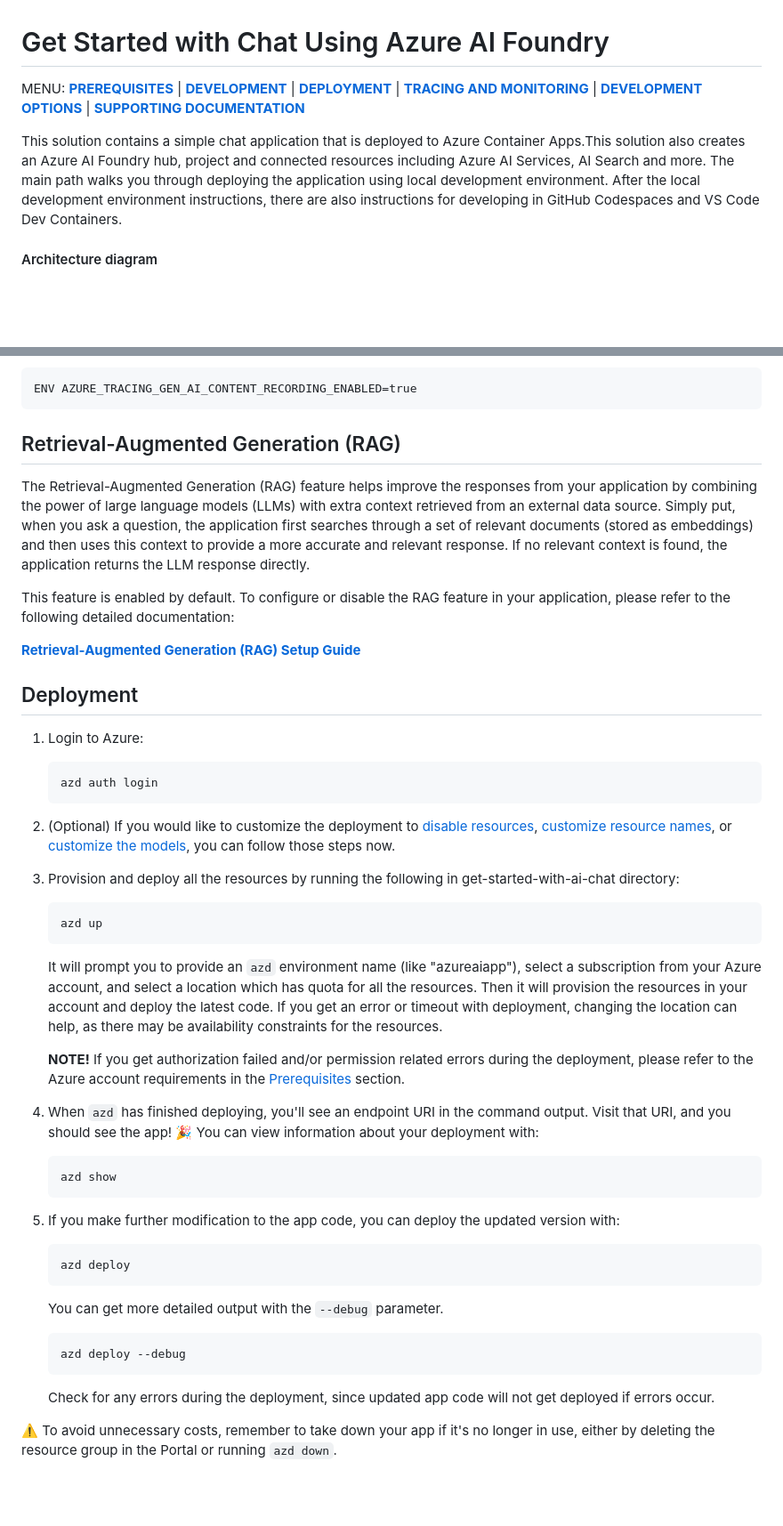
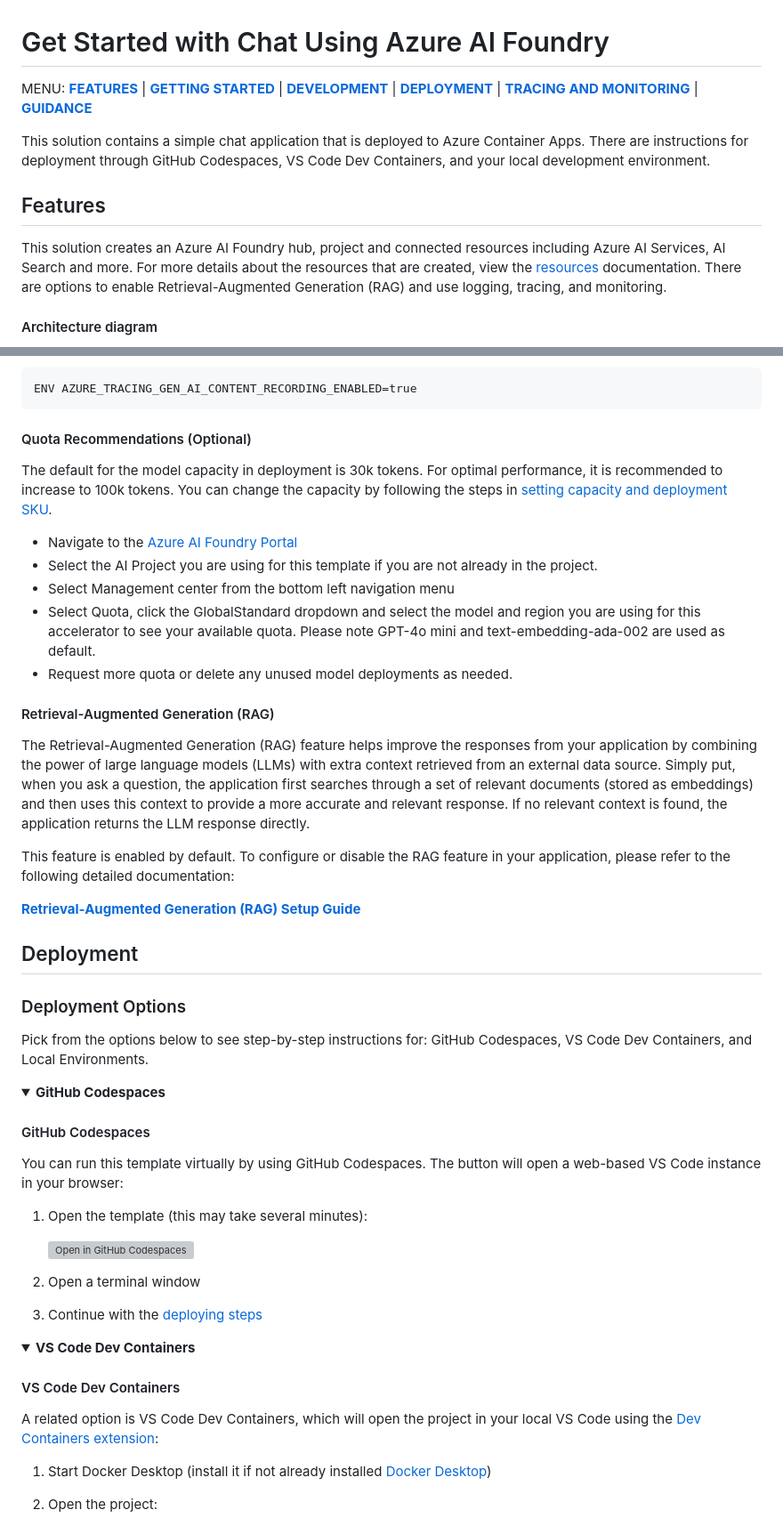
Before and after one commit to therealcybersecpro/get-started-with-ai-chat, a Markdown page: README.md, 2 parts joined by grey strips. Shown: that part at 89% size. Drawn GitHub-style; folded sections open; blank space fills up the shorter version; grey boxes are pictures that could not be loaded.

````diff
--- a/README.md
+++ b/README.md
@@ -2,10 +2,13 @@
 
 # Get Started with Chat Using Azure AI Foundry
 
-MENU: [**PREREQUISITES**](#prerequisites) \| [**DEVELOPMENT**](#development)  \| [**DEPLOYMENT**](#deployment)  \| [**TRACING AND MONITORING**](#tracing-and-monitoring)  \| [**DEVELOPMENT OPTIONS**](#development-options)  \| [**SUPPORTING DOCUMENTATION**](#supporting-documentation)
+MENU: [**FEATURES**](#features) \| [**GETTING STARTED**](#getting-started) \| [**DEVELOPMENT**](#development)  \| [**DEPLOYMENT**](#deployment)  \| [**TRACING AND MONITORING**](#tracing-and-monitoring)  \| [**GUIDANCE**](#guidance)
 
-This solution contains a simple chat application that is deployed to Azure Container Apps.This solution also creates an Azure AI Foundry hub, project and connected resources including Azure AI Services, AI Search and more.
-The main path walks you through deploying the application using local development environment. After the local development environment instructions, there are also instructions for developing in GitHub Codespaces and VS Code Dev Containers.
+This solution contains a simple chat application that is deployed to Azure Container Apps. There are instructions for deployment through GitHub Codespaces, VS Code Dev Containers, and your local development environment.
+
+## Features
+
+This solution creates an Azure AI Foundry hub, project and connected resources including Azure AI Services, AI Search and more. For more details about the resources that are created, view the [resources](#resources) documentation. There are options to enable Retrieval-Augmented Generation (RAG) and use logging, tracing, and monitoring.
 
 #### Architecture diagram
 
@@ -67,7 +79,17 @@ To enable message contents to be included in the traces, set the following envir
 ENV AZURE_TRACING_GEN_AI_CONTENT_RECORDING_ENABLED=true
 ```
 
-## Retrieval-Augmented Generation (RAG)
+#### Quota Recommendations (Optional)
+
+The default for the model capacity in deployment is 30k tokens. For optimal performance, it is recommended to increase to 100k tokens. You can change the capacity by following the steps in [setting capacity and deployment SKU](docs/deploy_customization.md#customizing-model-deployments).
+
+* Navigate to the [Azure AI Foundry Portal](https://ai.azure.com/)
+* Select the AI Project you are using for this template if you are not already in the project.
+* Select Management center from the bottom left navigation menu
+* Select Quota, click the GlobalStandard dropdown and select the model and region you are using for this accelerator to see your available quota. Please note GPT-4o mini and text-embedding-ada-002 are used as default.
+* Request more quota or delete any unused model deployments as needed.
+
+#### Retrieval-Augmented Generation (RAG)
 
 The Retrieval-Augmented Generation (RAG) feature helps improve the responses from your application by combining the power of large language models (LLMs) with extra context retrieved from an external data source. Simply put, when you ask a question, the application first searches through a set of relevant documents (stored as embeddings) and then uses this context to provide a more accurate and relevant response. If no relevant context is found, the application returns the LLM response directly.
 
@@ -77,43 +99,32 @@ This feature is enabled by default. To configure or disable the RAG feature in y
 
 ## Deployment
 
-1. Login to Azure:
+### Deployment Options
 
-    ```shell
-    azd auth login
-    ```
+Pick from the options below to see step-by-step instructions for: GitHub Codespaces, VS Code Dev Containers, and Local Environments.
+<details>
+  <summary><b>GitHub Codespaces</b></summary>
 
-2. (Optional) If you would like to customize the deployment to [disable resources](docs/deploy_customization.md#disabling-resources), [customize resource names](docs/deploy_customization.md#customizing-resource-names),
-or [customize the models](docs/deploy_customization.md#customizing-model-deployments), you can follow those steps now.
+#### GitHub Codespaces
 
-3. Provision and deploy all the resources by running the following in get-started-with-ai-chat directory:
+You can run this template virtually by using GitHub Codespaces. The button will open a web-based VS Code instance in your browser:
 
-    ```shell
-    azd up
-    ```
+1. Open the template (this may take several minutes):
 
-    It will prompt you to provide an `azd` environment name (like "azureaiapp"), select a subscription from your Azure account, and select a location which has quota for all the resources. Then it will provision the resources in your account and deploy the latest code. If you get an error or timeout with deployment, changing the location can help, as there may be availability constraints for the resources.
+    [![Open in GitHub Codespaces](https://github.com/codespaces/badge.svg)](https://codespaces.new/Azure-Samples/get-started-with-ai-chat)
 
-    **NOTE!** If you get authorization failed and/or permission related errors during the deployment, please refer to the Azure account requirements in the [Prerequisites](#prerequisites) section.
+2. Open a terminal window
+3. Continue with the [deploying steps](#deploying-steps)
 
-4. When `azd` has finished deploying, you'll see an endpoint URI in the command output. Visit that URI, and you should see the app! 🎉
-   You can view information about your deployment with:
-    ```shell
-    azd show
-    ```
+</details>
 
+<details>
+  <summary><b>VS Code Dev Containers</b></summary>
 
-5. If you make further modification to the app code, you can deploy the updated version with:
+#### VS Code Dev Containers
 
-    ```shell
-    azd deploy
-    ```
-    You can get more detailed output with the ```--debug``` parameter.
-    ```shell
-    azd deploy --debug
-    ```
-    Check for any errors during the deployment, since updated app code will not get deployed if errors occur.
+A related option is VS Code Dev Containers, which will open the project in your local VS Code using the [Dev Containers extension](https://marketplace.visualstudio.com/items?itemName=ms-vscode-remote.remote-containers):
 
-⚠️ To avoid unnecessary costs, remember to take down your app if it's no longer in use,
-either by deleting the resource group in the Portal or running `azd down`.
+1. Start Docker Desktop (install it if not already installed [Docker Desktop](https://www.docker.com/products/docker-desktop/))
+2. Open the project:
 
````
Also changed, not shown: other parts of README.md (+80 -40 lines).
